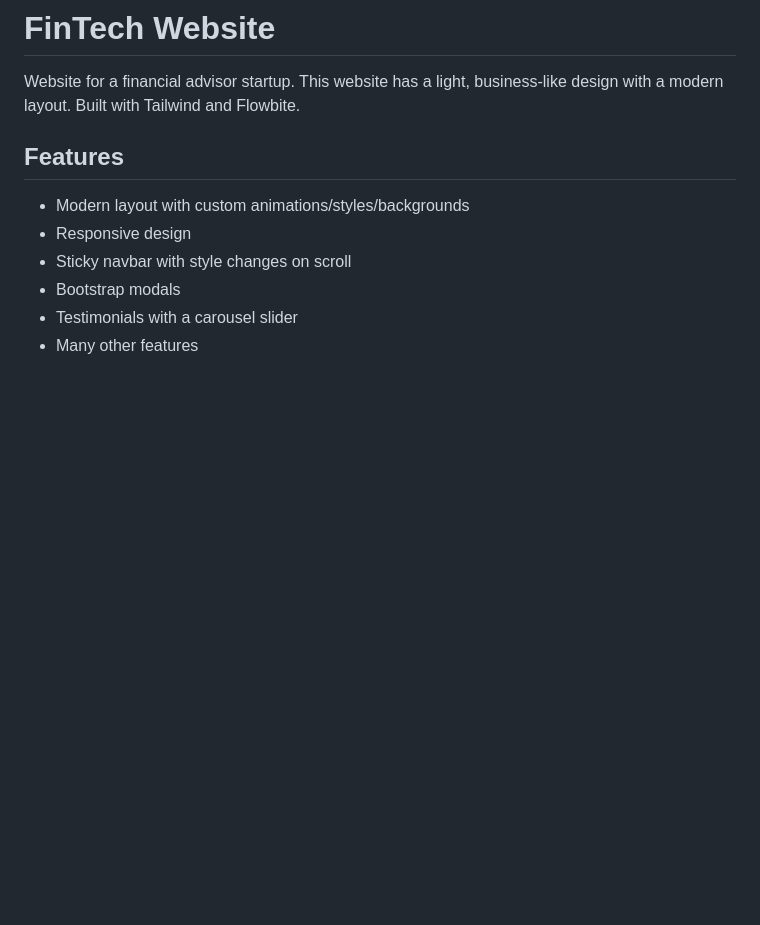
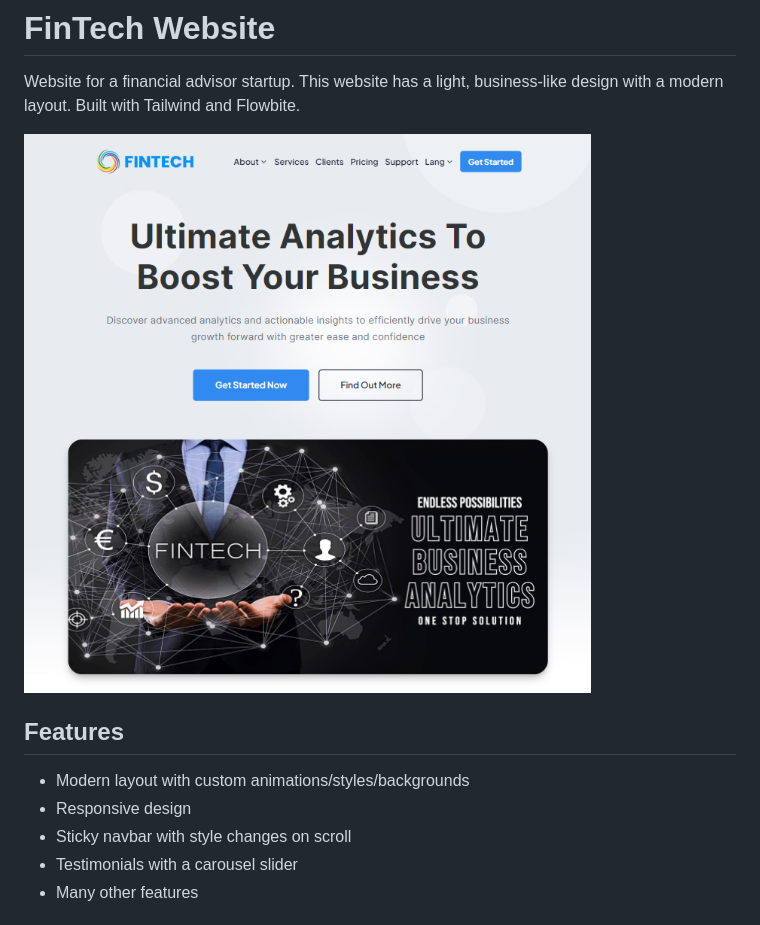
Before and after one commit to LakshGandhi23/FinTech-Tailwind, a Markdown page: readme.md, the part around the change. Drawn GitHub-style; pictures changed too: images/desktop-screenshot.png; blank space fills up the shorter version.

Commit message:
final iteration, added images, updated readme

```diff
--- a/readme.md
+++ b/readme.md
@@ -1,13 +1,14 @@
 # FinTech Website
 
 Website for a financial advisor startup. This website has a light, business-like design with a modern layout. Built with Tailwind and Flowbite.
+
+<img src="./images/desktop-screenshot.png"  />
 
 ## Features
 
 - Modern layout with custom animations/styles/backgrounds
 - Responsive design
 - Sticky navbar with style changes on scroll
-- Bootstrap modals
 - Testimonials with a carousel slider
 - Many other features
 
```
Also changed, not shown: images/hero-img.jpg, images/incredible-feat-1.jpg, images/incredible-feat-2.jpg, 3 other files.
